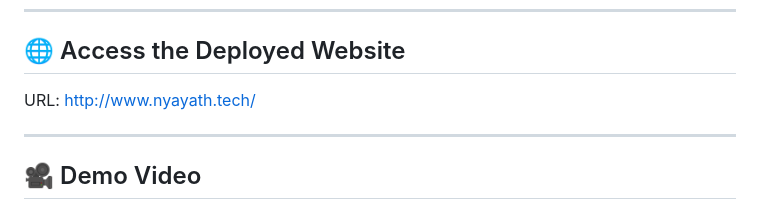
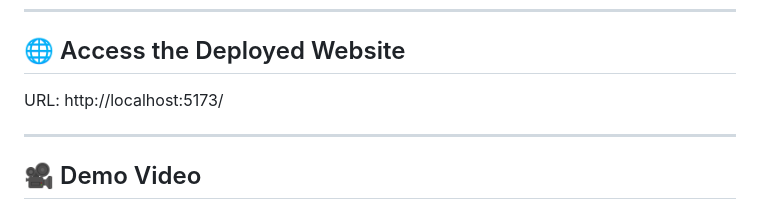
Before and after one commit to user123255/My_investigation_Swift, a Markdown page: README.md, the part around the change. Rendered like a GitHub page.

Commit message:
Change deployed website URL to localhost
Updated the deployed website URL to point to localhost.

```diff
--- a/README.md
+++ b/README.md
@@ -26,7 +26,7 @@ This project was developed as part of my university coursework, with the goal of
 
 ## 🌐 Access the Deployed Website
 
-URL: http://www.nyayath.tech/
+URL:  http://localhost:5173/
 
 ---
 
```
